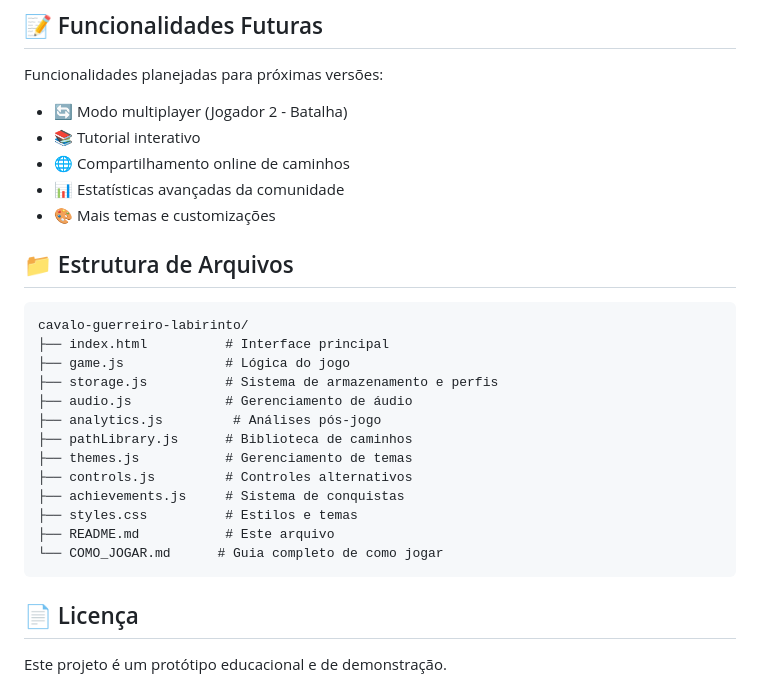
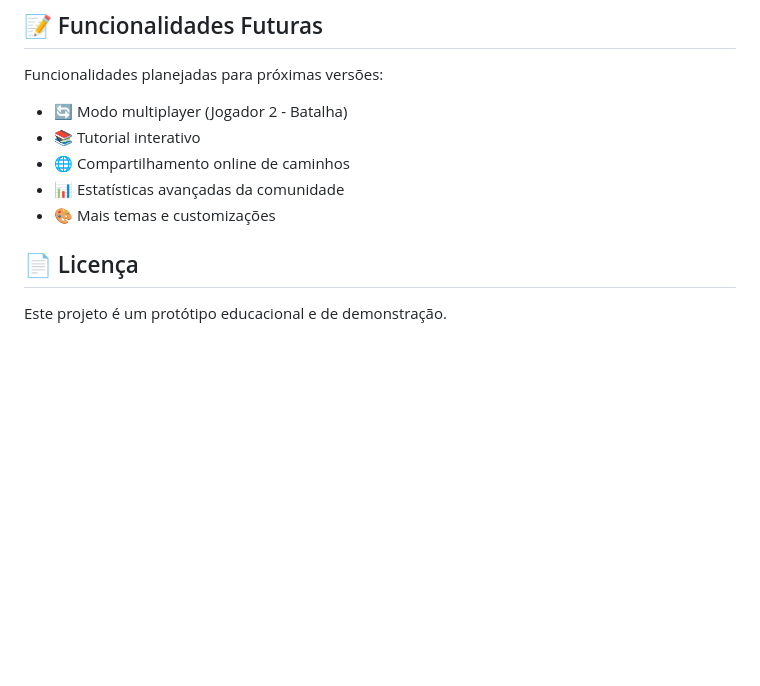
Before and after one commit to ccdsilva/cavalo-guerreiro-labirinto, a Markdown page: README.md, the part around the change. Rendered like a GitHub page; blank space fills up the shorter version.

Commit message:
Atualização do readme

````diff
--- a/README.md
+++ b/README.md
@@ -116,23 +116,6 @@ Funcionalidades planejadas para próximas versões:
 - 📊 Estatísticas avançadas da comunidade
 - 🎨 Mais temas e customizações
 
-## 📁 Estrutura de Arquivos
-
-```
-cavalo-guerreiro-labirinto/
-├── index.html          # Interface principal
-├── game.js             # Lógica do jogo
-├── storage.js          # Sistema de armazenamento e perfis
-├── audio.js            # Gerenciamento de áudio
-├── analytics.js         # Análises pós-jogo
-├── pathLibrary.js      # Biblioteca de caminhos
-├── themes.js           # Gerenciamento de temas
-├── controls.js         # Controles alternativos
-├── achievements.js     # Sistema de conquistas
-├── styles.css          # Estilos e temas
-├── README.md           # Este arquivo
-└── COMO_JOGAR.md      # Guia completo de como jogar
-```
 
 ## 📄 Licença
 
````
